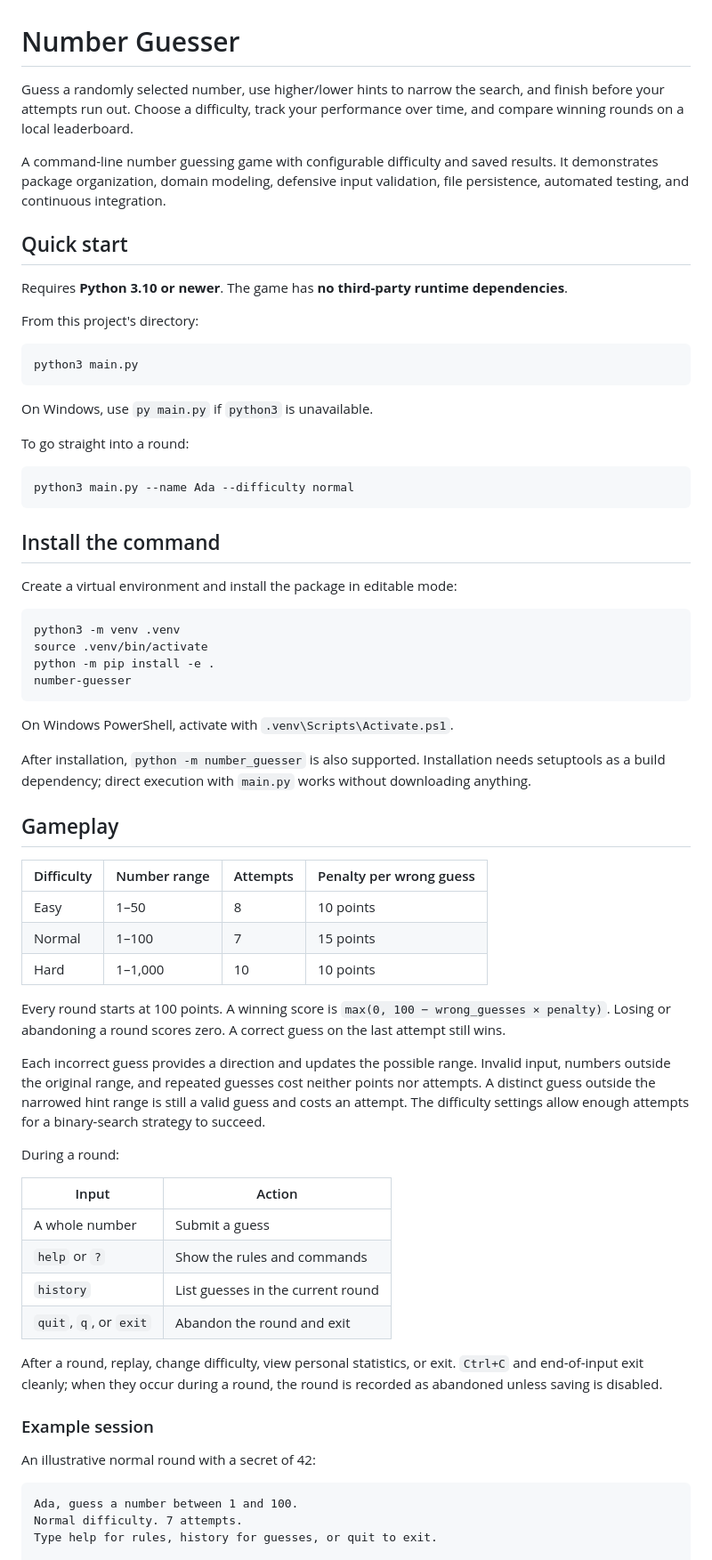
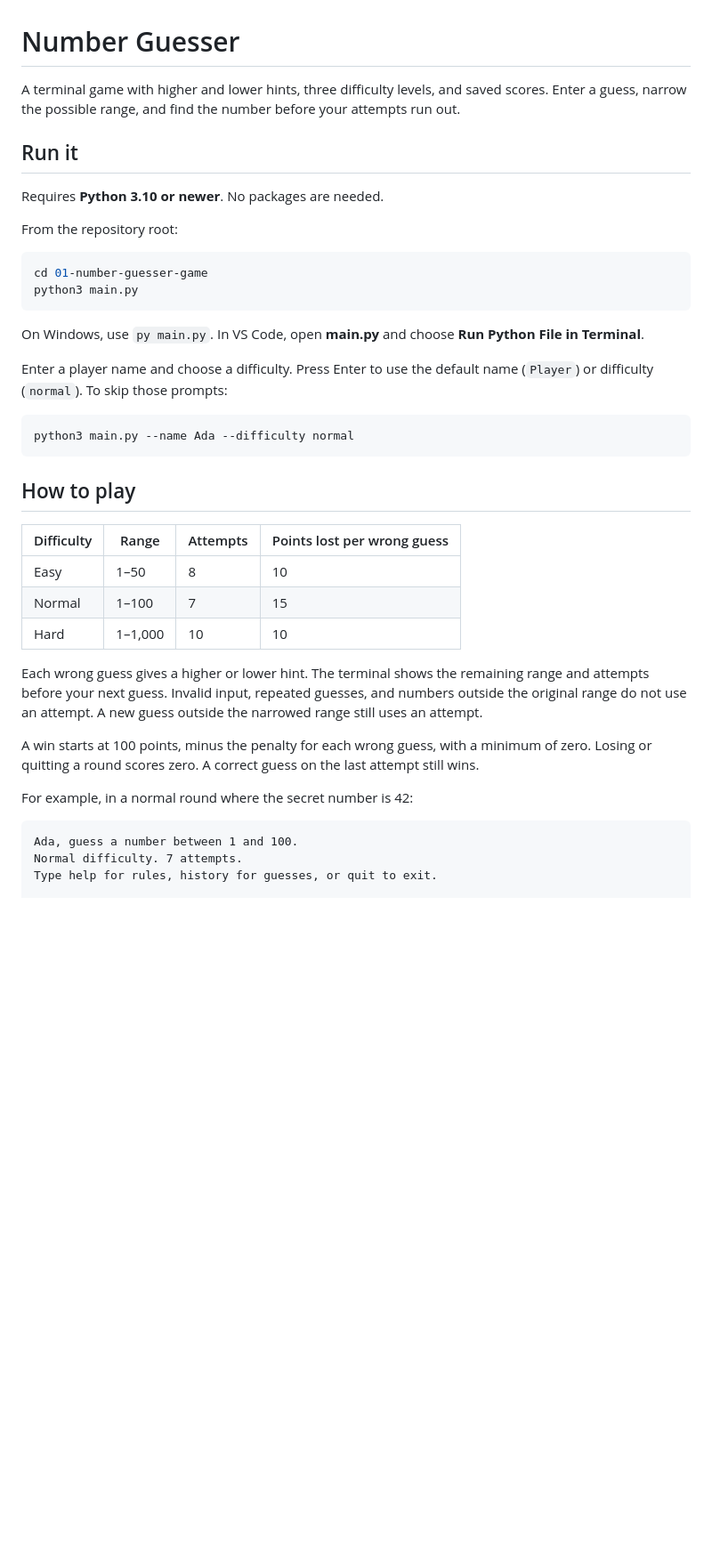
Before and after one commit to Behradrsl/Projects, a Markdown page: 01-number-guesser-game/README.md, the part around one of its changes. Shown at 89% size. Rendered like a GitHub page; blank space fills up the shorter version.

````diff
--- a/01-number-guesser-game/README.md
+++ b/01-number-guesser-game/README.md
@@ -1,68 +1,39 @@
 # Number Guesser
 
-Guess a randomly selected number, use higher/lower hints to narrow the search, and finish before your attempts run out. Choose a difficulty, track your performance over time, and compare winning rounds on a local leaderboard.
+A terminal game with higher and lower hints, three difficulty levels, and saved scores. Enter a guess, narrow the possible range, and find the number before your attempts run out.
 
-A command-line number guessing game with configurable difficulty and saved results. It demonstrates package organization, domain modeling, defensive input validation, file persistence, automated testing, and continuous integration.
+## Run it
 
-## Quick start
+Requires **Python 3.10 or newer**. No packages are needed.
 
-Requires **Python 3.10 or newer**. The game has **no third-party runtime dependencies**.
-
-From this project's directory:
+From the repository root:
 
 ```bash
+cd 01-number-guesser-game
 python3 main.py
 ```
 
-On Windows, use `py main.py` if `python3` is unavailable.
+On Windows, use `py main.py`. In VS Code, open **main.py** and choose **Run Python File in Terminal**.
 
-To go straight into a round:
+Enter a player name and choose a difficulty. Press Enter to use the default name (`Player`) or difficulty (`normal`). To skip those prompts:
 
 ```bash
 python3 main.py --name Ada --difficulty normal
 ```
 
-## Install the command
+## How to play
 
-Create a virtual environment and install the package in editable mode:
+| Difficulty | Range | Attempts | Points lost per wrong guess |
+| --- | --- | --- | --- |
+| Easy | 1–50 | 8 | 10 |
+| Normal | 1–100 | 7 | 15 |
+| Hard | 1–1,000 | 10 | 10 |
 
-```bash
-python3 -m venv .venv
-source .venv/bin/activate
-python -m pip install -e .
-number-guesser
-```
+Each wrong guess gives a higher or lower hint. The terminal shows the remaining range and attempts before your next guess. Invalid input, repeated guesses, and numbers outside the original range do not use an attempt. A new guess outside the narrowed range still uses an attempt.
 
-On Windows PowerShell, activate with `.venv\Scripts\Activate.ps1`.
+A win starts at 100 points, minus the penalty for each wrong guess, with a minimum of zero. Losing or quitting a round scores zero. A correct guess on the last attempt still wins.
 
-After installation, `python -m number_guesser` is also supported. Installation needs setuptools as a build dependency; direct execution with `main.py` works without downloading anything.
-
-## Gameplay
-
-| Difficulty | Number range | Attempts | Penalty per wrong guess |
-| --- | --- | --- | --- |
-| Easy | 1–50 | 8 | 10 points |
-| Normal | 1–100 | 7 | 15 points |
-| Hard | 1–1,000 | 10 | 10 points |
-
-Every round starts at 100 points. A winning score is `max(0, 100 − wrong_guesses × penalty)`. Losing or abandoning a round scores zero. A correct guess on the last attempt still wins.
-
-Each incorrect guess provides a direction and updates the possible range. Invalid input, numbers outside the original range, and repeated guesses cost neither points nor attempts. A distinct guess outside the narrowed hint range is still a valid guess and costs an attempt. The difficulty settings allow enough attempts for a binary-search strategy to succeed.
-
-During a round:
-
-| Input | Action |
-| --- | --- |
-| A whole number | Submit a guess |
-| `help` or `?` | Show the rules and commands |
-| `history` | List guesses in the current round |
-| `quit`, `q`, or `exit` | Abandon the round and exit |
-
-After a round, replay, change difficulty, view personal statistics, or exit. `Ctrl+C` and end-of-input exit cleanly; when they occur during a round, the round is recorded as abandoned unless saving is disabled.
-
-### Example session
-
-An illustrative normal round with a secret of 42:
+For example, in a normal round where the secret number is 42:
 
 ```text
 Ada, guess a number between 1 and 100.
````
Also changed, not shown: other parts of 01-number-guesser-game/README.md (+38 -46 lines), 02-rock-paper-scissors/README.md (+49 -99 lines), 1 other file.
